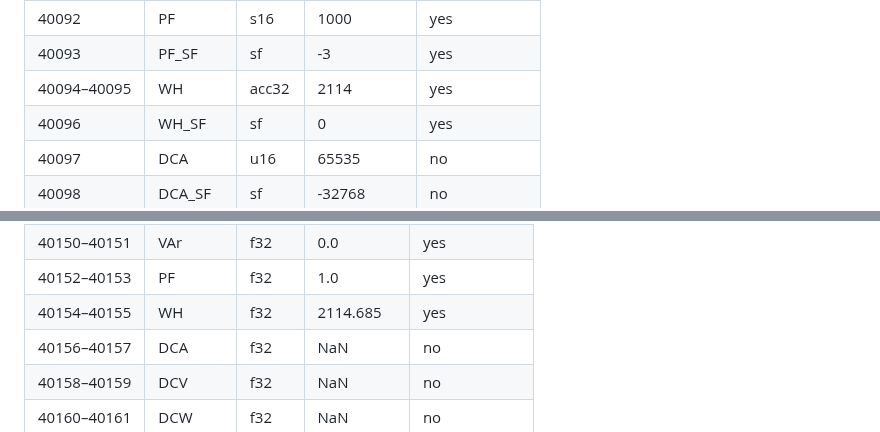
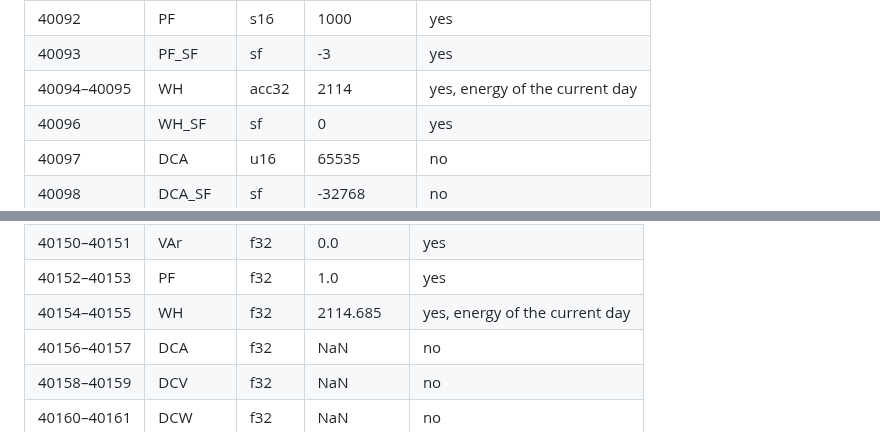
Before and after one commit to bdecl/apsystems-ecu-sunspec-modbus, a Markdown page: docs/register-map.md, 2 parts joined by grey strips. Drawn GitHub-style.

```diff
--- a/docs/register-map.md
+++ b/docs/register-map.md
@@ -75,7 +75,7 @@ exception. The gateway does not signal invalid requests.
 | 40091 | VAr_SF | sf | -1 | yes |
 | 40092 | PF | s16 | 1000 | yes |
 | 40093 | PF_SF | sf | -3 | yes |
-| 40094–40095 | WH | acc32 | 2114 | yes |
+| 40094–40095 | WH | acc32 | 2114 | yes, energy of the current day |
 | 40096 | WH_SF | sf | 0 | yes |
 | 40097 | DCA | u16 | 65535 | no |
 | 40098 | DCA_SF | sf | -32768 | no |
@@ -116,7 +116,7 @@ exception. The gateway does not signal invalid requests.
 | 40148–40149 | VA | f32 | 0.95 | yes |
 | 40150–40151 | VAr | f32 | 0.0 | yes |
 | 40152–40153 | PF | f32 | 1.0 | yes |
-| 40154–40155 | WH | f32 | 2114.685 | yes |
+| 40154–40155 | WH | f32 | 2114.685 | yes, energy of the current day |
 | 40156–40157 | DCA | f32 | NaN | no |
 | 40158–40159 | DCV | f32 | NaN | no |
 | 40160–40161 | DCW | f32 | NaN | no |
```
Also changed, not shown: README.md (+7 -2 lines), docs/dashboard.png, 4 other files.
